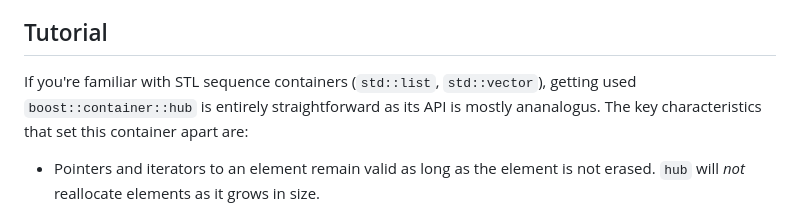
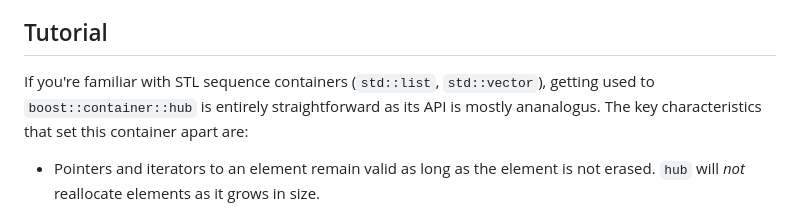
Before and after one commit to joaquintides/hub, a Markdown page: README.md, the part around the change. Rendered like a GitHub page.

```diff
--- a/README.md
+++ b/README.md
@@ -97,7 +97,7 @@ compiling the example program shown above.
 ## Tutorial
 
 If you're familiar with STL sequence containers (`std::list`,  `std::vector`),
-getting used `boost::container::hub` is entirely straightforward as its API is
+getting used to `boost::container::hub` is entirely straightforward as its API is
 mostly ananalogus. The key characteristics that set this container apart are:
 
 * Pointers and iterators to an element remain valid as long as the element is not
```
